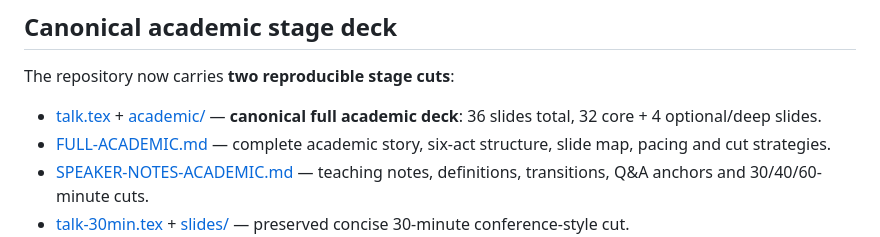
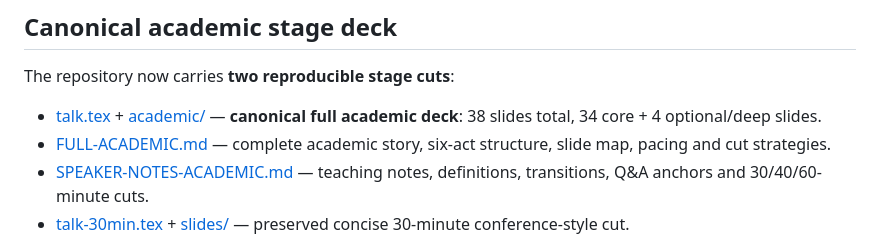
Before and after one commit to zozo123/cam-talk-london-26, a Markdown page: README.md, the part around the change. Rendered like a GitHub page.

Commit message:
Align README with 38-slide academic deck

```diff
--- a/README.md
+++ b/README.md
@@ -2,7 +2,7 @@
 
 The repository now carries **two reproducible stage cuts**:
 
-- [talk.tex](talk.tex) + [academic/](academic/) — **canonical full academic deck**: 36 slides total, 32 core + 4 optional/deep slides.
+- [talk.tex](talk.tex) + [academic/](academic/) — **canonical full academic deck**: 38 slides total, 34 core + 4 optional/deep slides.
 - [FULL-ACADEMIC.md](FULL-ACADEMIC.md) — complete academic story, six-act structure, slide map, pacing and cut strategies.
 - [SPEAKER-NOTES-ACADEMIC.md](SPEAKER-NOTES-ACADEMIC.md) — teaching notes, definitions, transitions, Q&A anchors and 30/40/60-minute cuts.
 - [talk-30min.tex](talk-30min.tex) + [slides/](slides/) — preserved concise 30-minute conference-style cut.
```
